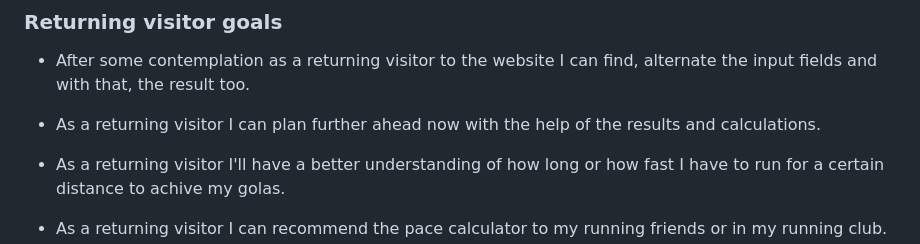
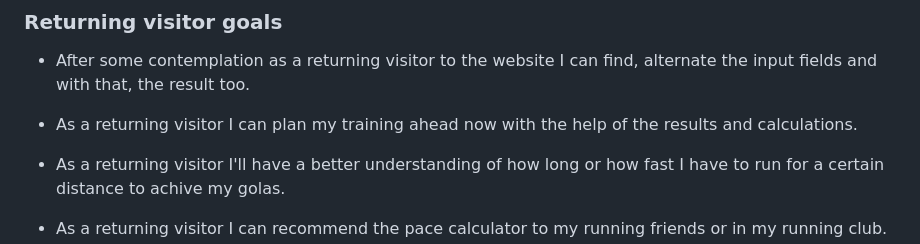
Before and after one commit to RayPT808/The-Pacemaker, a Markdown page: README.md, the part around the change printed below. Rendered like a GitHub page.

```diff
--- a/README.md
+++ b/README.md
@@ -18,7 +18,7 @@ The Pacemaker will do the math for you, so, all you have to do...just RUN!
 ### Returning visitor goals
 
 + After some contemplation as a returning visitor to the website I can find, alternate the input fields and with that, the result too.
-- As a returning visitor I can plan further ahead now with the help of the results and calculations.
+- As a returning visitor I can plan my training ahead now with the help of the results and calculations.
 * As a returning visitor I'll have a better understanding of how long or how fast I have to run for a certain distance to achive my golas.
 + As a returning visitor I can recommend the pace calculator to my running friends or in my running club.
 
```
Also changed, not shown: other parts of README.md (+1 -1 lines), assets/media/jshintbugs1.png (added), assets/media/jshintbugs2.png (added), assets/media/jshintsolution.png (added).
